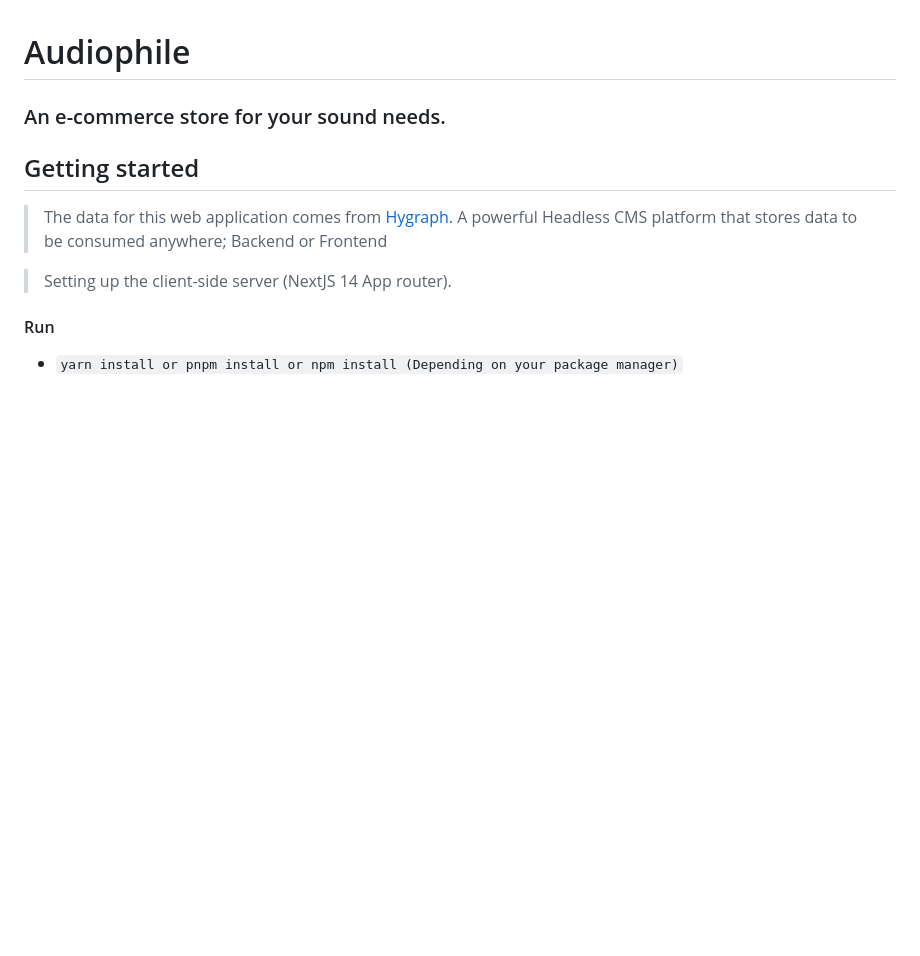
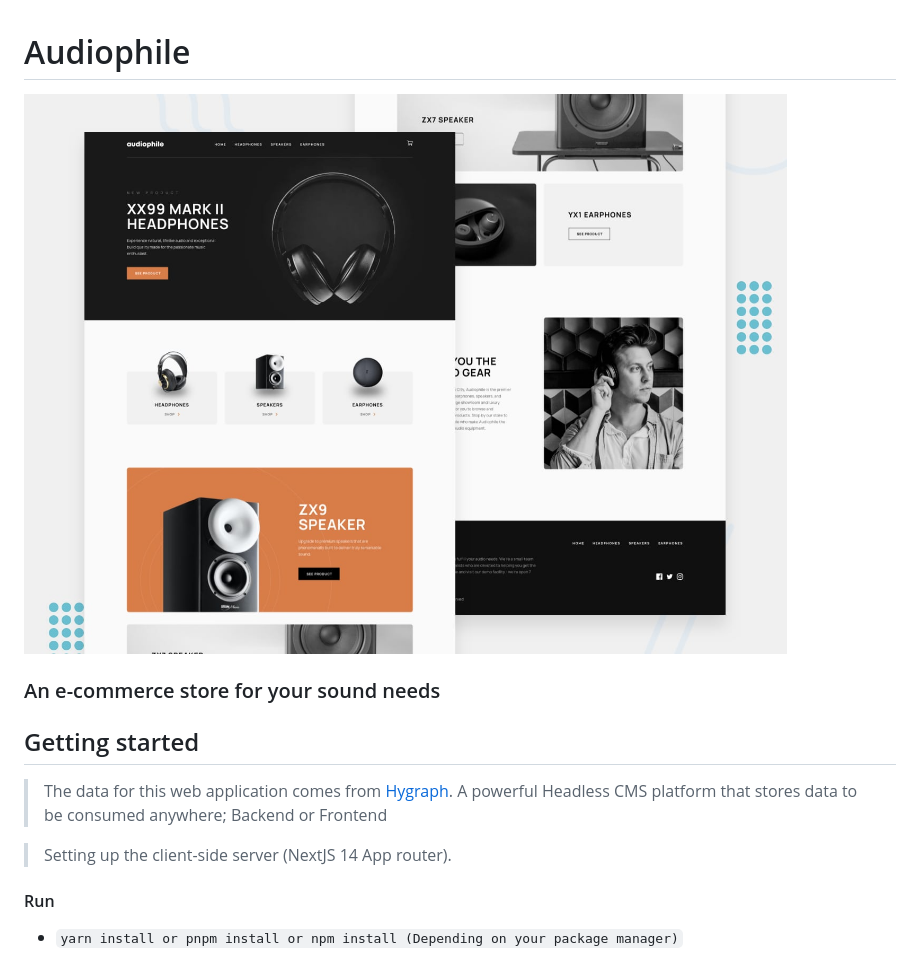
Before and after one commit to amaify/audiophile, a Markdown page: README.md, the part around the change. Drawn GitHub-style; pictures changed too: preview.jpg (added); blank space fills up the shorter version.

Commit message:
Updated the readme.MD file and input font size

```diff
--- a/README.md
+++ b/README.md
@@ -1,6 +1,8 @@
 # Audiophile
 
-### An e-commerce store for your sound needs.
+![Design preview for the Audiophile web app coding challenge](./preview.jpg)
+
+### An e-commerce store for your sound needs
 
 ## Getting started
 
```
Also changed, not shown: 2 other files.
